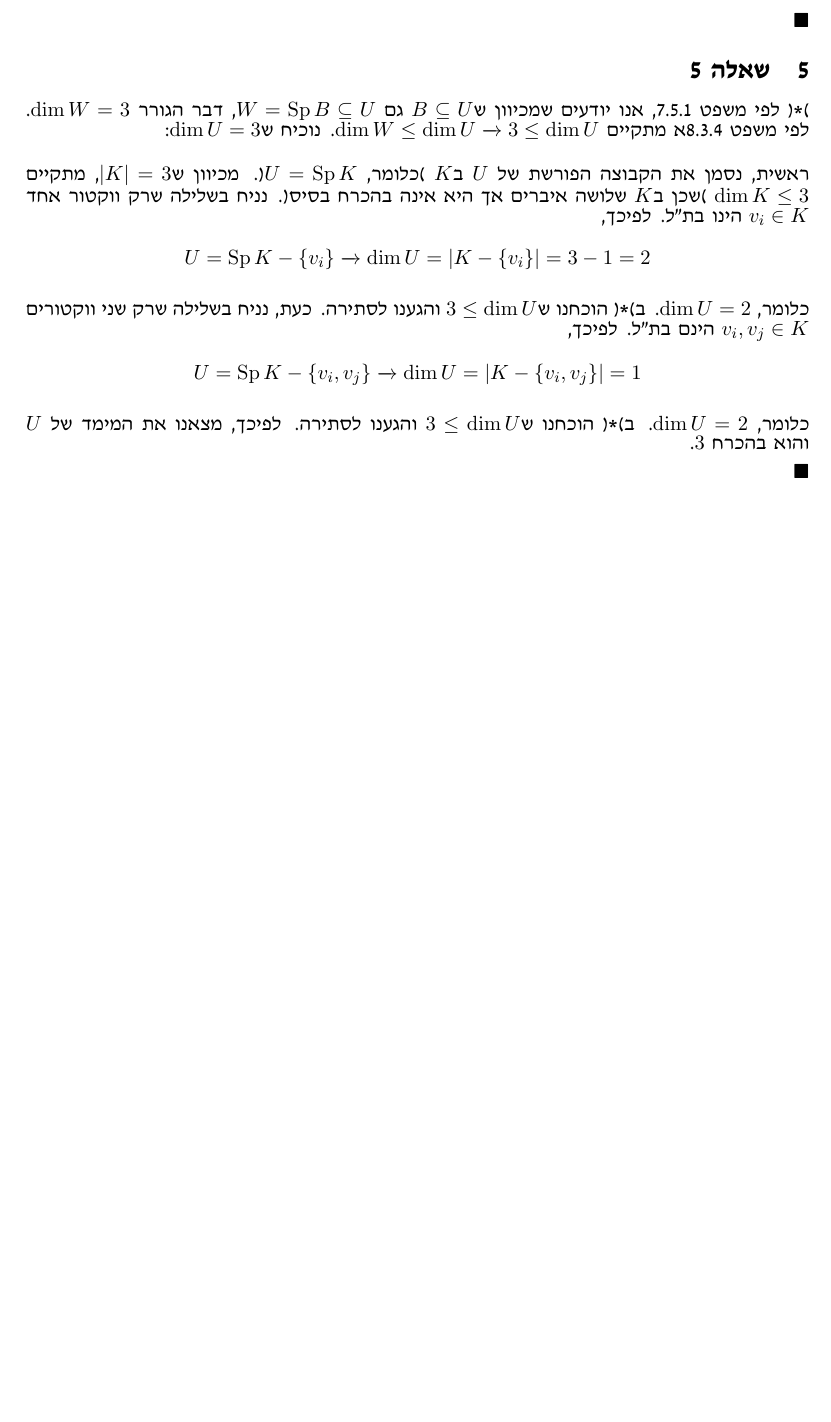
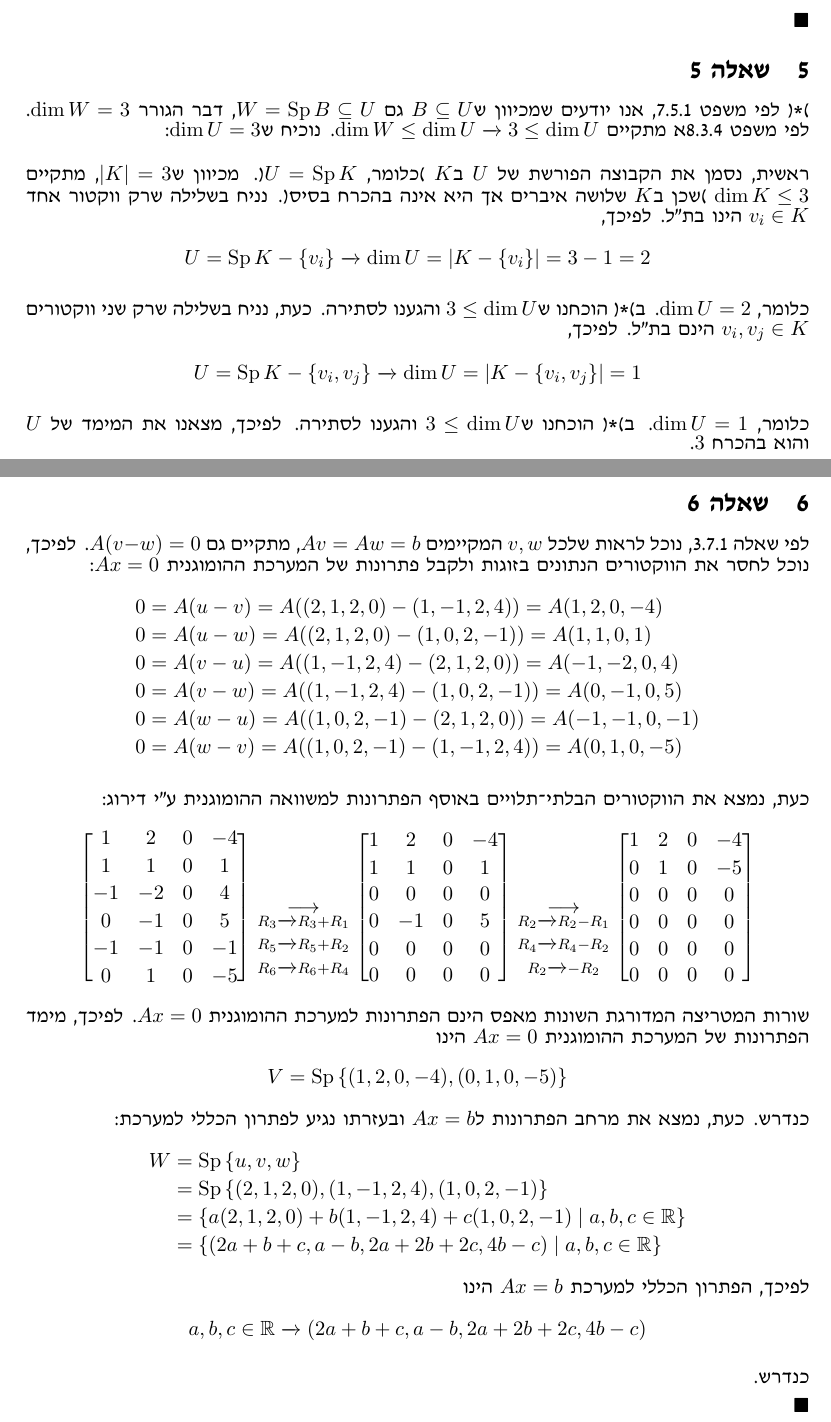
Before and after one commit to jonohayon/openu-coursework, a LaTeX document (20109/maman-13/main.tex): part of page 10 of 10 before the commit and two parts of pages 10 and 11 of 11 after it, the two joined at a grey line, cut so that both start at the same text, the shorter picture padded with empty space. Compiled offline with pdfLaTeX.

Commit message:
Added maybe-solution to 20109/mmn13/q6

```diff
--- a/20109/maman-13/main.tex
+++ b/20109/maman-13/main.tex
@@ -665,8 +665,77 @@ U = \Sp{K - \{v_i\}} \opr{} \dim U = |K - \{v_i\}| = 3 - 1 = 2
 \[
 U = \Sp{K - \{v_i, v_j\}} \opr{} \dim U = |K - \{v_i, v_j\}| = 1
 \]
-כלומר, $\dim U = 2$. ב)*( הוכחנו ש$3 \le \dim U$ והגענו לסתירה. לפיכך, מצאנו את המימד של $U$ והוא בהכרח $3$.
+כלומר, $\dim U = 1$. ב)*( הוכחנו ש$3 \le \dim U$ והגענו לסתירה. לפיכך, מצאנו את המימד של $U$ והוא בהכרח $3$.
 \br\qed
+\clearpage
 %%%%% </Q5> %%%%%
 
+%%%%% <Q6> %%%%%
+\section{שאלה 6}
+לפי \q{3}{7}{1.}, נוכל לראות שלכל $v, w$ המקיימים $Av = Aw = b$, מתקיים גם $A(v - w) = 0$. לפיכך, נוכל לחסר את הווקטורים הנתונים בזוגות ולקבל פתרונות של המערכת ההומוגנית $Ax = 0$:
+\begin{align*}
+& 0 = A(u - v) = A((2, 1, 2, 0) - (1, -1, 2, 4)) = A(1, 2, 0, -4)\\
+& 0 = A(u - w) = A((2, 1, 2, 0) - (1, 0, 2, -1)) = A(1, 1, 0, 1)\\
+& 0 = A(v - u) = A((1, -1, 2, 4) - (2, 1, 2, 0)) = A(-1, -2, 0, 4)\\
+& 0 = A(v - w) = A((1, -1, 2, 4) - (1, 0, 2, -1)) = A(0, -1, 0, 5)\\
+& 0 = A(w - u) = A((1, 0, 2, -1) - (2, 1, 2, 0)) = A(-1, -1, 0, -1)\\
+& 0 = A(w - v) = A((1, 0, 2, -1) - (1, -1, 2, 4)) = A(0, 1, 0, -5)\\
+\end{align*}
+כעת, נמצא את הווקטורים הבלתי-תלויים באוסף הפתרונות למשוואה ההומוגנית ע"י דירוג:
+\begin{align*}
+\begin{bmatrix}
+1 & 2 & 0 & -4\br
+1 & 1 & 0 & 1\br
+-1 & -2 & 0 & 4\br
+0 & -1 & 0 & 5\br
+-1 & -1 & 0 & -1\br
+0 & 1 & 0 & -5
+\end{bmatrix}
+\oprm{%
+R_3 \opr{} R_3 + R_1\\
+R_5 \opr{} R_5 + R_2\\
+R_6 \opr{} R_6 + R_4
+}
+\begin{bmatrix}
+1 & 2 & 0 & -4\br
+1 & 1 & 0 & 1\br
+0 & 0 & 0 & 0\br
+0 & -1 & 0 & 5\br
+0 & 0 & 0 & 0\br
+0 & 0 & 0 & 0
+\end{bmatrix}
+\oprm{%
+R_2 \opr{} R_2 - R_1\\
+R_4 \opr{} R_4 - R_2\\
+R_2 \opr{} -R_2
+}
+\begin{bmatrix}
+1 & 2 & 0 & -4\br
+0 & 1 & 0 & -5\br
+0 & 0 & 0 & 0\br
+0 & 0 & 0 & 0\br
+0 & 0 & 0 & 0\br
+0 & 0 & 0 & 0
+\end{bmatrix}
+\end{align*}
+שורות המטריצה המדורגת השונות מאפס הינם הפתרונות למערכת ההומוגנית $Ax = 0$. לפיכך, מימד הפתרונות של המערכת ההומוגנית $Ax = 0$ הינו
+\[
+V = \Sp\left\{(1, 2, 0, -4), (0, 1, 0, -5)\right\}
+\]
+כנדרש. כעת, נמצא את מרחב הפתרונות ל$Ax = b$ ובעזרתו נגיע לפתרון הכללי למערכת:
+\begin{align*}
+W
+& = \Sp\left\{u, v, w\right\}\\
+& = \Sp\left\{(2, 1, 2, 0), (1, -1, 2, 4), (1, 0, 2, -1)\right\}\\
+& = \left\{a(2, 1, 2, 0) + b(1, -1, 2, 4) + c(1, 0, 2, -1) \mid a, b, c \in \mR\right\}\\
+& = \left\{(2a + b + c, a - b, 2a + 2b + 2c, 4b - c) \mid a, b, c \in \mR\right\}
+\end{align*}
+לפיכך, הפתרון הכללי למערכת $Ax = b$ הינו
+\[
+a, b, c \in \mR \opr{} (2a + b + c, a - b, 2a + 2b + 2c, 4b - c)
+\]
+כנדרש.
+\br\qed
+%%%%% </Q6> %%%%%
+
 \end{document}
```
Also changed, not shown: 20109/maman-13/main.pdf, 20109/maman-13/main.tex (2 more changed lines), 1 other file.
